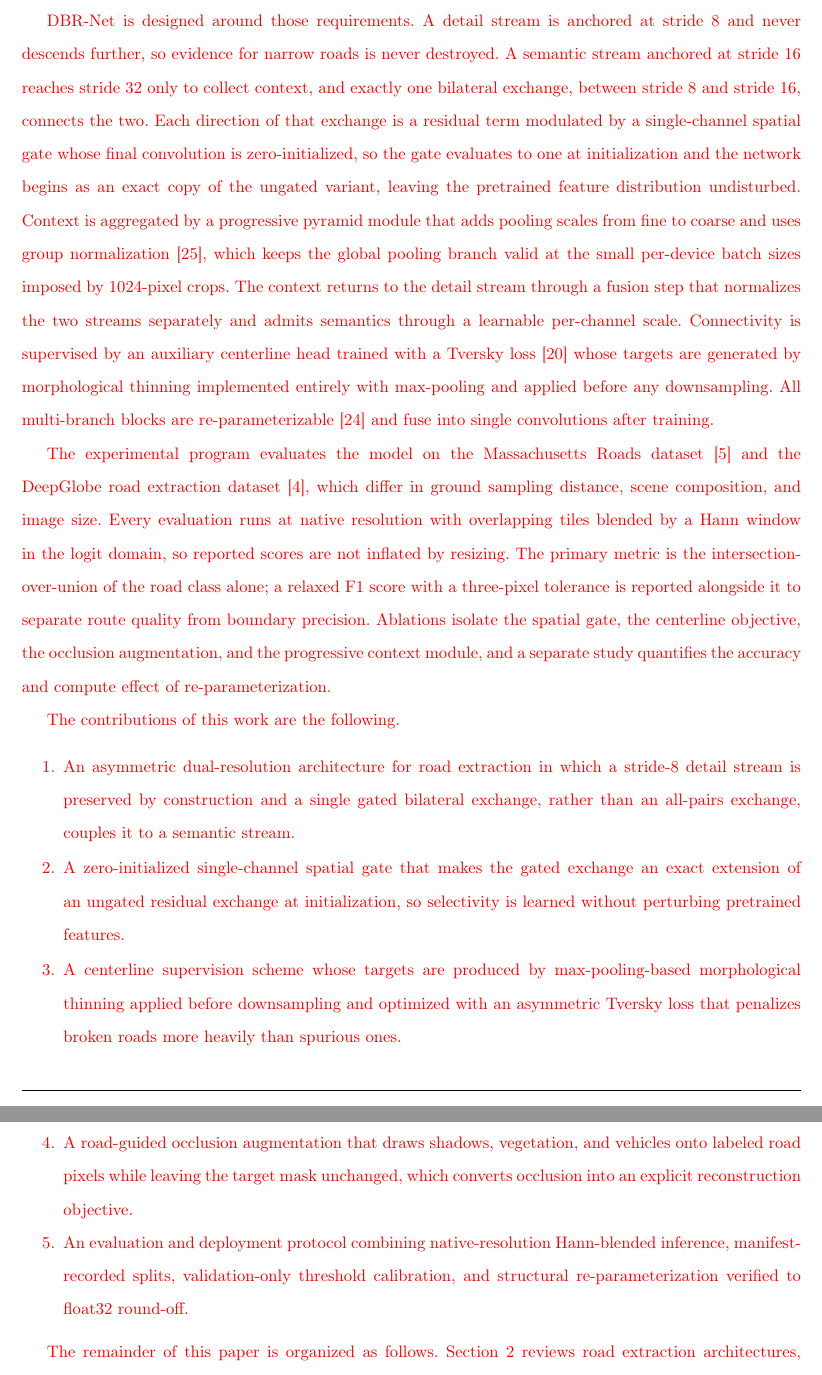
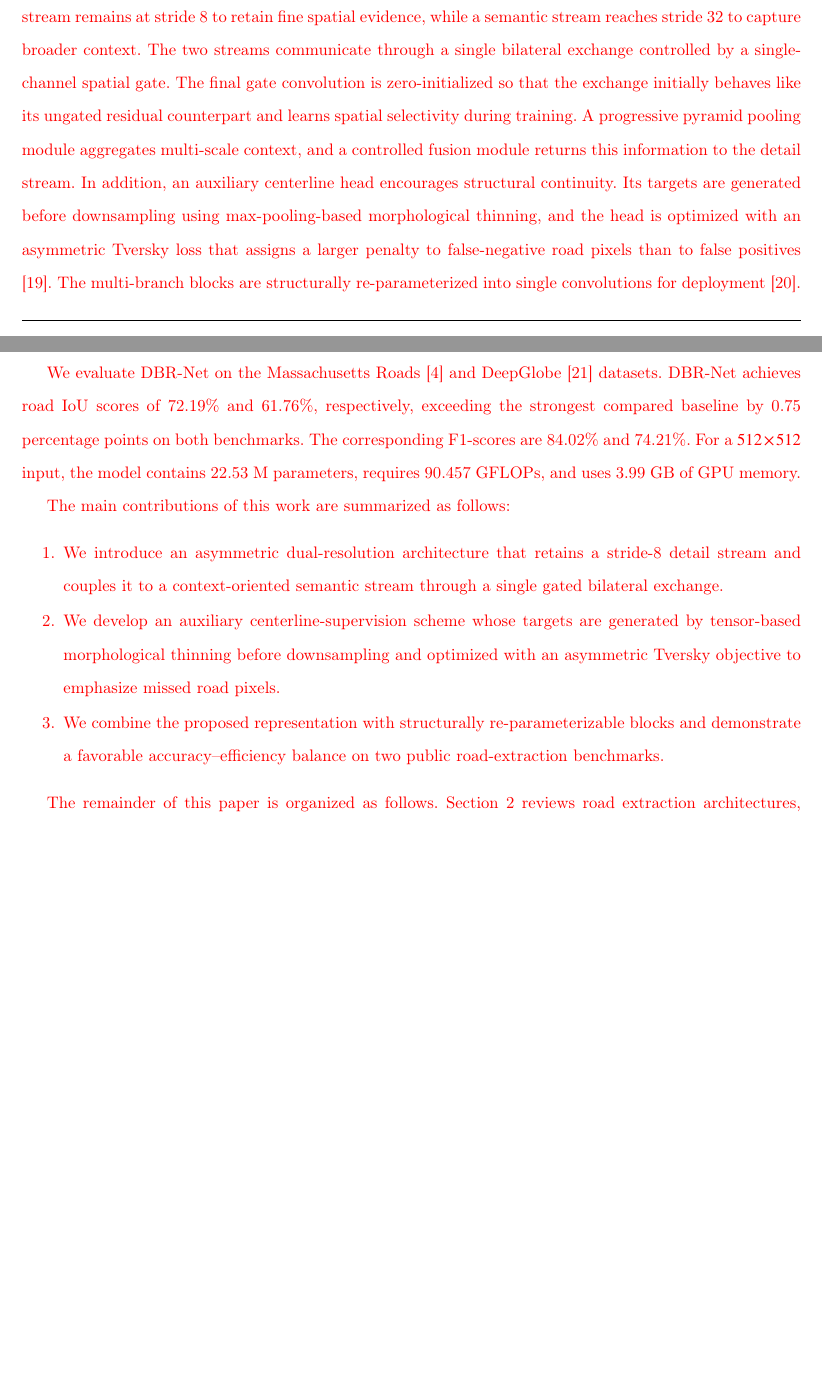
Before and after one commit to HungKingiscoming/road-extraction, a LaTeX paper (paper/main.tex): two parts of pages 3 and 4 of 12 before the commit and two parts of pages 2 and 3 of 11 after it, joined at a grey line, cut at the place of the change, the shorter picture padded with empty space. Compiled offline with pdfLaTeX; a LaTeX package or settings file that is missing is left out.

Commit message:
paper: tighten introduction and align stated contributions

```diff
--- a/paper/main.tex
+++ b/paper/main.tex
@@ -171,58 +156,38 @@ machinery collapses into a single-path network for deployment.
+extraction. A detail stream remains at stride~8 to retain fine spatial evidence,
+while a semantic stream reaches stride~32 to capture broader context. The two
+streams communicate through a single bilateral exchange controlled by a
+single-channel spatial gate. The final gate convolution is zero-initialized so
+that the exchange initially behaves like its ungated residual counterpart and
+learns spatial selectivity during training. A progressive pyramid pooling module
+aggregates multi-scale context, and a controlled fusion module returns this
+information to the detail stream. In addition, an auxiliary centerline head
+encourages structural continuity. Its targets are generated before downsampling
+using max-pooling-based morphological thinning, and the head is optimized with
+an asymmetric Tversky loss that assigns a larger penalty to false-negative road
+pixels than to false positives \cite{salehi2017tversky}. The multi-branch blocks
+are structurally re-parameterized into single convolutions for deployment
+\cite{ding2021repvgg}.
 
-DBR-Net is designed around those requirements. A detail stream is
-anchored at stride~8 and never descends further, so evidence for narrow roads is
-never destroyed. A semantic stream anchored at stride~16 reaches stride~32 only
-to collect context, and exactly one bilateral exchange, between stride~8 and
-stride~16, connects the two. Each direction of that exchange is a residual term
-modulated by a single-channel spatial gate whose final convolution is
-zero-initialized, so the gate evaluates to one at initialization and the network
-begins as an exact copy of the ungated variant, leaving the pretrained feature
-distribution undisturbed. Context is aggregated by a progressive pyramid module
-that adds pooling scales from fine to coarse and uses group normalization
-\rev{\cite{wu2020groupnorm}}, which keeps the global pooling branch valid at the small
-per-device batch sizes imposed by 1024-pixel crops. The context returns to the
-detail stream through a fusion step that normalizes the two streams separately
-and admits semantics through a learnable per-channel scale. Connectivity is
-supervised by an auxiliary centerline head trained with a Tversky loss
-\cite{salehi2017tversky} whose targets are generated by morphological thinning
-implemented entirely with max-pooling and applied before any downsampling. All
-multi-branch blocks are re-parameterizable \cite{ding2021repvgg} and fuse into
-single convolutions after training.
+We evaluate DBR-Net on the Massachusetts Roads \cite{mnih2013aerial} and
+DeepGlobe \cite{demir2018deepglobe} datasets. DBR-Net achieves road IoU scores
+of 72.19\% and 61.76\%, respectively, exceeding the strongest compared baseline
+by 0.75 percentage points on both benchmarks. The corresponding F1-scores are
+84.02\% and 74.21\%. For a $512\times512$ input, the model contains 22.53~M
+parameters, requires 90.457~GFLOPs, and uses 3.99~GB of GPU memory.
 
-The experimental program evaluates the model on the Massachusetts Roads dataset
-\cite{mnih2013aerial} and the DeepGlobe road extraction dataset
-\cite{demir2018deepglobe}, which differ in ground sampling distance, scene
-composition, and image size. Every evaluation runs at native resolution with
-overlapping tiles blended by a Hann window in the logit domain, so reported
-scores are not inflated by resizing. The primary metric is the
-intersection-over-union of the road class alone; a relaxed F1 score with a
-three-pixel tolerance is reported alongside it to separate route quality from
-boundary precision. Ablations isolate the spatial gate, the centerline objective,
-the occlusion augmentation, and the progressive context module, and a separate
-study quantifies the accuracy and compute effect of re-parameterization.
-
-The contributions of this work are the following.
+The main contributions of this work are summarized as follows:
 
 \begin{enumerate}
-\item An asymmetric dual-resolution architecture for road extraction in which a
-      stride-8 detail stream is preserved by construction and a single gated
-      bilateral exchange, rather than an all-pairs exchange, couples it to a
-      semantic stream.
-\item A zero-initialized single-channel spatial gate that makes the gated
-      exchange an exact extension of an ungated residual exchange at
-      initialization, so selectivity is learned without perturbing pretrained
-      features.
-\item A centerline supervision scheme whose targets are produced by
-      max-pooling-based morphological thinning applied before downsampling and
-      optimized with an asymmetric Tversky loss that penalizes broken roads more
-      heavily than spurious ones.
-\item A road-guided occlusion augmentation that draws shadows, vegetation, and
-      vehicles onto labeled road pixels while leaving the target mask unchanged,
-      which converts occlusion into an explicit reconstruction objective.
-\item An evaluation and deployment protocol combining native-resolution
-      Hann-blended inference, manifest-recorded splits, validation-only threshold
-      calibration, and structural re-parameterization verified to float32
-      round-off.
+\item We introduce an asymmetric dual-resolution architecture that retains a
+      stride-8 detail stream and couples it to a context-oriented semantic stream
+      through a single gated bilateral exchange.
+\item We develop an auxiliary centerline-supervision scheme whose targets are
+      generated by tensor-based morphological thinning before downsampling and
+      optimized with an asymmetric Tversky objective to emphasize missed road
+      pixels.
+\item We combine the proposed representation with structurally
+      re-parameterizable blocks and demonstrate a favorable accuracy--efficiency
+      balance on two public road-extraction benchmarks.
 \end{enumerate}
 
 The remainder of this paper is organized as follows.
```
Also changed, not shown: paper/main.tex (101 more changed lines).
